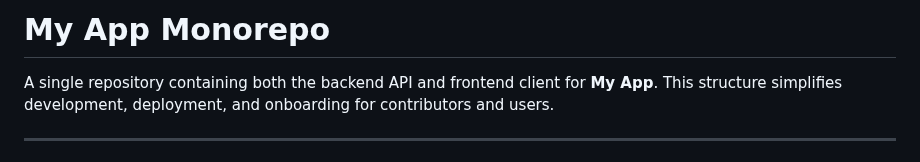
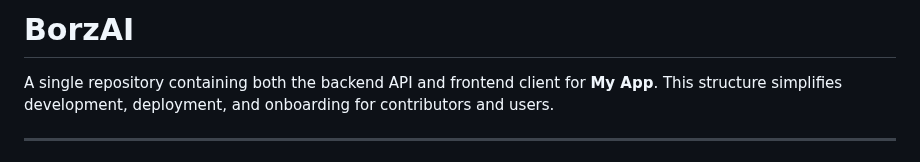
Before and after one commit to Abidmo07/BorzAI, a Markdown page: README.md, the part around the change. Drawn GitHub-style.

```diff
--- a/README.md
+++ b/README.md
@@ -1,4 +1,4 @@
-# My App Monorepo
+# BorzAI
 
 A single repository containing both the backend API and frontend client for **My App**. This structure simplifies development, deployment, and onboarding for contributors and users.
 
```
